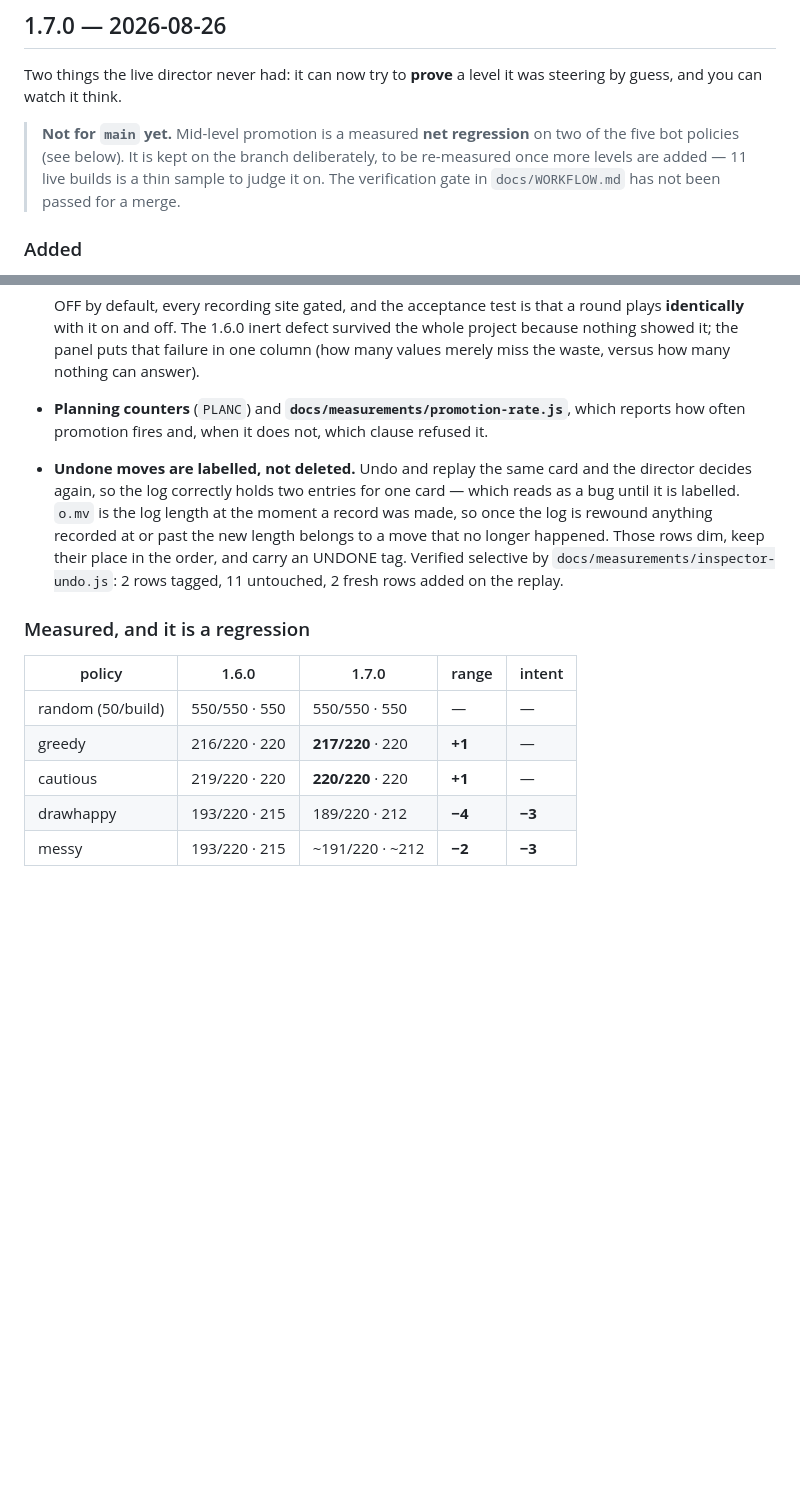
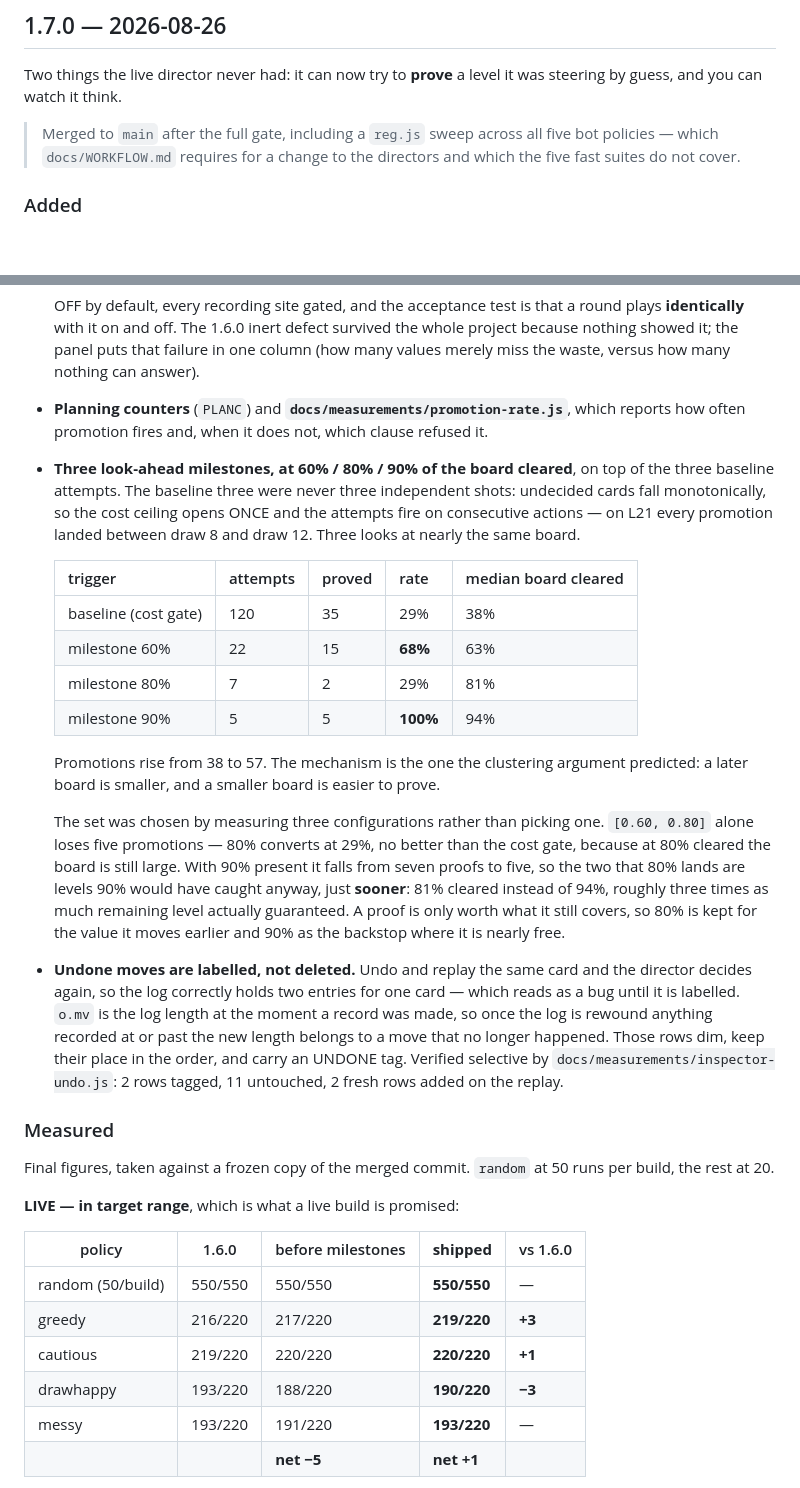
Before and after one commit to yashvaishnav-artoongames/royal-tripeaks-adaptive-experience-director, a Markdown page: CHANGELOG.md, 2 parts joined by grey strips. Rendered like a GitHub page; blank space fills up the shorter version.

Commit message:
1.7.0 changelog describes the code that actually ships
The entry carried an outcome table measured before the milestone triggers
existed, and a banner saying the release was not for main. Both are now wrong:
the milestones took promotion from a net -5 on the promised metric to +1, and
the full five-policy reg.js sweep that docs/WORKFLOW.md requires for a director
change has been run against a frozen copy of the merge commit.

Also records what the sweep found and what it cost:

  LIVE in target range   net +1 against 1.6.0 (greedy +3, cautious +1,
                         drawhappy -3, messy level, random unchanged)
  LIVE intent match      net -6, entirely in drawhappy and messy - the two
                         policies that draw with a play available, which a proof
                         is known not to survive (ISSUE-015)
  VERIFIED exact target  unchanged; the 60.8% and 65% figures on drawhappy and
                         messy are PRE-EXISTING, re-measured on 1.6.0 to be
                         certain. Promotion cannot touch them - it only ever
                         runs on a live build.

Co-Authored-By: Claude Opus 5 <noreply@anthropic.com>

```diff
--- a/CHANGELOG.md
+++ b/CHANGELOG.md
@@ -5,10 +5,9 @@
 Two things the live director never had: it can now try to **prove** a level it was steering by
 guess, and you can watch it think.
 
-> **Not for `main` yet.** Mid-level promotion is a measured **net regression** on two of the
-> five bot policies (see below). It is kept on the branch deliberately, to be re-measured once
-> more levels are added — 11 live builds is a thin sample to judge it on. The verification gate
-> in `docs/WORKFLOW.md` has not been passed for a merge.
+> Merged to `main` after the full gate, including a `reg.js` sweep across all five bot
+> policies — which `docs/WORKFLOW.md` requires for a change to the directors and which the
+> five fast suites do not cover.
 
 ### Added
 - **Mid-level promotion.** A live build now mints its own unseen region — face-down slots and
@@ -49,6 +48,30 @@ guess, and you can watch it think.
 - **Planning counters** (`PLANC`) and **`docs/measurements/promotion-rate.js`**, which reports
   how often promotion fires and, when it does not, which clause refused it.
 
+- **Three look-ahead milestones, at 60% / 80% / 90% of the board cleared**, on top of the
+  three baseline attempts. The baseline three were never three independent shots: undecided
+  cards fall monotonically, so the cost ceiling opens ONCE and the attempts fire on
+  consecutive actions — on L21 every promotion landed between draw 8 and draw 12. Three looks
+  at nearly the same board.
+
+  | trigger | attempts | proved | rate | median board cleared |
+  |---|---|---|---|---|
+  | baseline (cost gate) | 120 | 35 | 29% | 38% |
+  | milestone 60% | 22 | 15 | **68%** | 63% |
+  | milestone 80% | 7 | 2 | 29% | 81% |
+  | milestone 90% | 5 | 5 | **100%** | 94% |
+
+  Promotions rise from 38 to 57. The mechanism is the one the clustering argument predicted:
+  a later board is smaller, and a smaller board is easier to prove.
+
+  The set was chosen by measuring three configurations rather than picking one. `[0.60, 0.80]`
+  alone loses five promotions — 80% converts at 29%, no better than the cost gate, because at
+  80% cleared the board is still large. With 90% present it falls from seven proofs to five,
+  so the two that 80% lands are levels 90% would have caught anyway, just **sooner**: 81%
+  cleared instead of 94%, roughly three times as much remaining level actually guaranteed. A
+  proof is only worth what it still covers, so 80% is kept for the value it moves earlier and
+  90% as the backstop where it is nearly free.
+
 - **Undone moves are labelled, not deleted.** Undo and replay the same card and the director
   decides again, so the log correctly holds two entries for one card — which reads as a bug
   until it is labelled. `o.mv` is the log length at the moment a record was made, so once the
@@ -57,13 +80,19 @@ guess, and you can watch it think.
   selective by `docs/measurements/inspector-undo.js`: 2 rows tagged, 11 untouched, 2 fresh
   rows added on the replay.
 
-### Measured, and it is a regression
+### Measured
 
-  | policy | 1.6.0 | 1.7.0 | range | intent |
+  Final figures, taken against a frozen copy of the merged commit. `random` at 50 runs per
+  build, the rest at 20.
+
+  **LIVE — in target range**, which is what a live build is promised:
+
+  | policy | 1.6.0 | before milestones | **shipped** | vs 1.6.0 |
   |---|---|---|---|---|
-  | random (50/build) | 550/550 · 550 | 550/550 · 550 | — | — |
-  | greedy | 216/220 · 220 | **217/220** · 220 | **+1** | — |
-  | cautious | 219/220 · 220 | **220/220** · 220 | **+1** | — |
-  | drawhappy | 193/220 · 215 | 189/220 · 212 | **−4** | **−3** |
-  | messy | 193/220 · 215 | ~191/220 · ~212 | **−2** | **−3** |
+  | random (50/build) | 550/550 | 550/550 | **550/550** | — |
+  | greedy | 216/220 | 217/220 | **219/220** | **+3** |
+  | cautious | 219/220 | 220/220 | **220/220** | **+1** |
+  | drawhappy | 193/220 | 188/220 | **190/220** | **−3** |
+  | messy | 193/220 | 191/220 | **193/220** | — |
+  | | | **net −5** | **net +1** | |
 
```
Also changed, not shown: other parts of CHANGELOG.md (+28 -1 lines).
